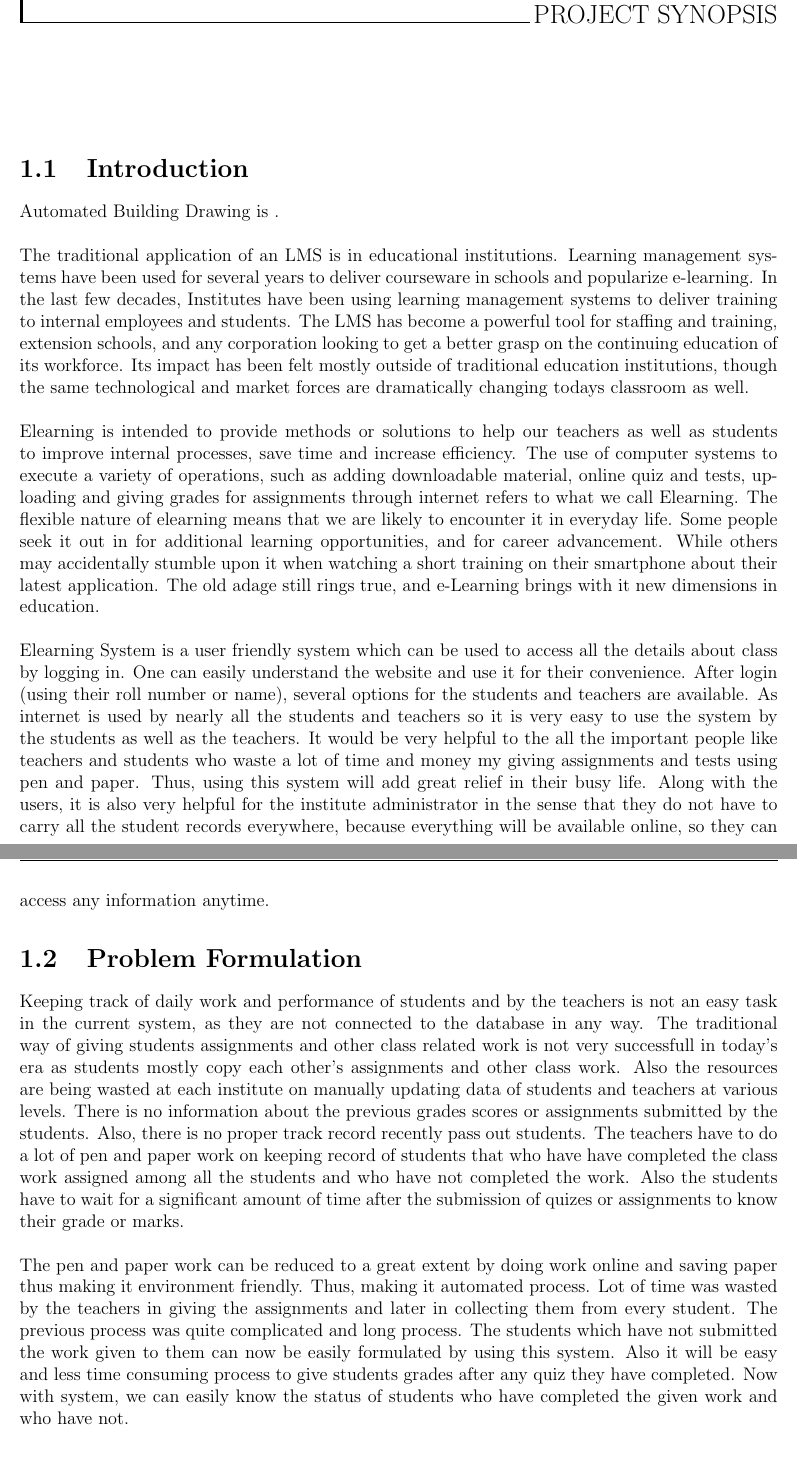
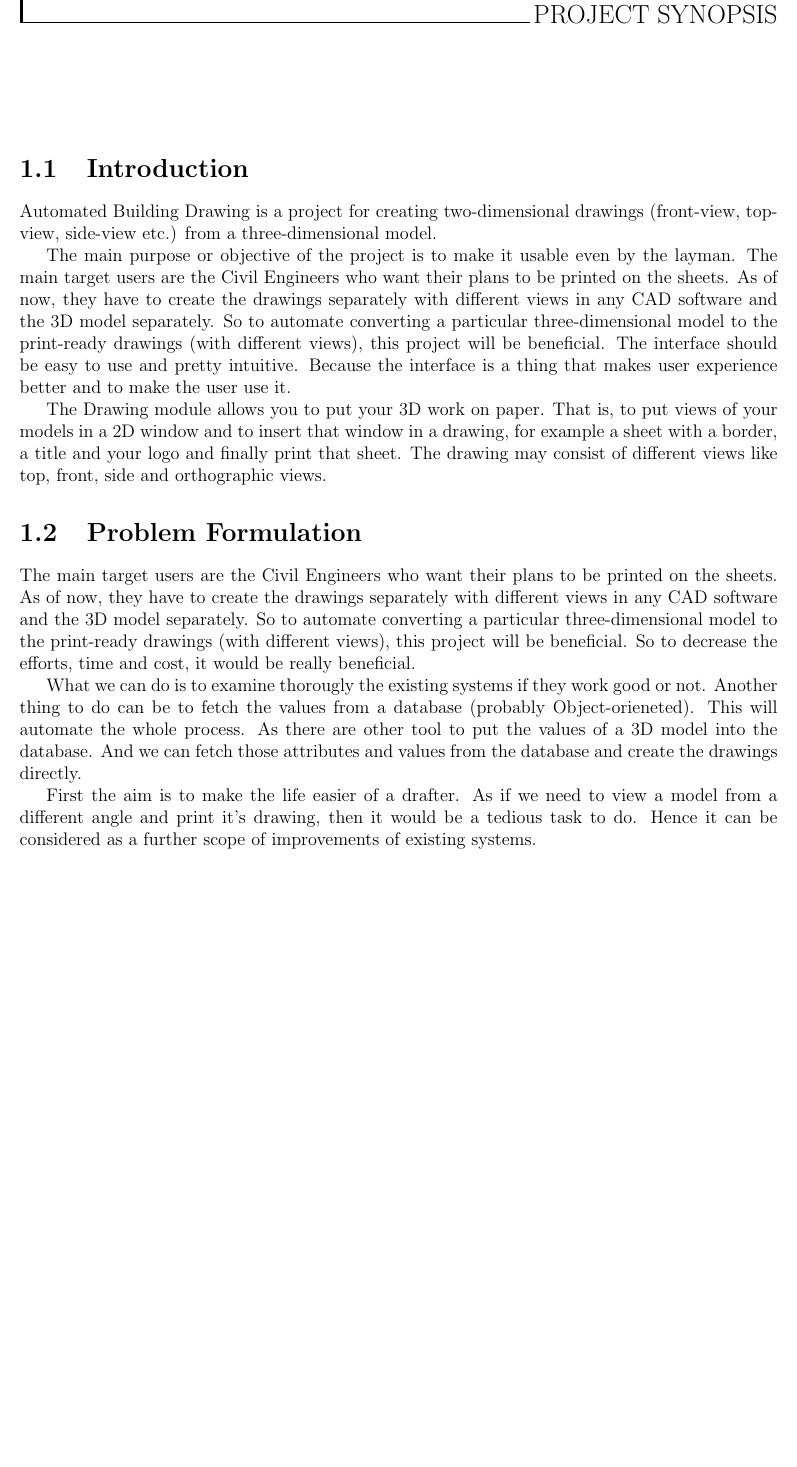
Before and after one commit to NIkhilSarna11/latex-report, a LaTeX thesis (report.tex, which reads input/organisation.tex): two parts of pages 2 and 3 of 6 before the commit and part of page 2 of 5 after it, the two joined at a grey line, cut so that both start at the same text, the shorter picture padded with empty space. Compiled offline with pdfLaTeX.

Commit message:
intro and refs

```diff
--- a/input/organisation.tex
+++ b/input/organisation.tex
@@ -1,39 +1,17 @@
 \section{Introduction}
-Automated Building Drawing is .\\
+Automated Building Drawing is a project for creating two-dimensional drawings (front-view, top-view, side-view etc.) from a three-dimensional model.
 
-\noindent The traditional application of an LMS is in educational institutions. Learning management sys-
-tems have been used for several years to deliver courseware in schools and popularize e-learning. In
-the last few decades, Institutes have been using learning management systems to deliver training
-to internal employees and students. The LMS has become a powerful tool for staffing and training,
-extension schools, and any corporation looking to get a better grasp on the continuing education of
-its workforce. Its impact has been felt mostly outside of traditional education institutions, though
-the same technological and market forces are dramatically changing todays classroom as well.\\
+The main purpose or objective of the project is to make it usable even by the layman. The main target users are the Civil Engineers who want their plans to be printed on the sheets. As of now, they have to create the drawings separately with different views in any CAD software and the 3D model separately. So to automate converting a particular three-dimensional model to the print-ready drawings (with different views), this project will be beneficial. The interface should be easy to use and pretty intuitive. Because the interface is a thing that makes user experience better and to make the user use it.
 
-\noindent Elearning is intended to provide methods or solutions to help our teachers as well as students
-to improve internal processes, save time and increase efficiency. The use of computer systems to execute a variety of operations, such as adding downloadable
-material, online quiz and tests, uploading and giving grades for assignments through internet
-refers to what we call Elearning. The flexible nature of elearning means that we are likely to
-encounter it in everyday life. Some people seek it out in for additional learning opportunities, and
-for career advancement. While others may accidentally stumble upon it when watching a short
-training on their smartphone about their latest application. The old adage still rings true, and
-e-Learning brings with it new dimensions in education.\\
+The Drawing module allows you to put your 3D work on paper. That is, to put views of your models in a 2D window and to insert that window in a drawing, for example a sheet with a border, a title and your logo and finally print that sheet. The drawing may consist of different views like top, front, side and orthographic views.
 
-\noindent Elearning System is a user friendly system which can be used to access all the details about class by logging in. One can easily understand the website and use it for their convenience.
-After login (using their roll number or name), several options for the students and teachers are available. As internet is used by nearly all the students and teachers so it is
-very easy to use the system by the students as well as the teachers. It would be very helpful to the all the important people like
-teachers and students who waste a lot of time and money my giving assignments and tests using pen and paper. Thus, using this system will add great relief in their busy life.
-Along with the users, it is also very helpful for the institute administrator in the sense that they do
-not have to carry all the student records everywhere, because everything will be available online, so they can access any information anytime.
 \section{Problem Formulation}
-Keeping track of daily work and performance of students and by the teachers is not an easy task in the current system, as they are not
-connected to the database in any way. The traditional way of giving students assignments and other class related work is not very successfull in today's era as students mostly copy each other's assignments and other class work. Also the resources are being wasted
-at each institute on manually updating data of students and teachers at various levels. There is no information about the
-previous grades scores or assignments submitted by the students. Also, there is no proper track record recently pass out students. The teachers have to do a lot of pen and paper work on keeping record of students that who have have completed the class work assigned among all the students and who have not completed the work. Also the students have to wait for a significant amount of time after the submission of quizes or assignments to know their grade or marks.\\
 
-\noindent The pen and paper work can be reduced to a great extent by doing work online and saving paper thus
-making it environment friendly. Thus, making it automated process. Lot of time was wasted by the teachers in giving the assignments and later in collecting them from every student. The
-previous process was quite complicated and long process. The students which have not submitted the work given to them can now be easily formulated by using this system.
-Also it will be easy and less time consuming process to give students grades after any quiz they have completed. Now with system, we can easily know the status of students who have completed the given work and who have not.
+The main target users are the Civil Engineers who want their plans to be printed on the sheets. As of now, they have to create the drawings separately with different views in any CAD software and the 3D model separately. So to automate converting a particular three-dimensional model to the print-ready drawings (with different views), this project will be beneficial. So to decrease the efforts, time and cost, it would be really beneficial.
+
+What we can do is to examine thorougly the existing systems if they work good or not. Another thing to do can be to fetch the values from a database (probably Object-orieneted). This will automate the whole process. As there are other tool to put the values of a 3D model into the database. And we can fetch those attributes and values from the database and create the drawings directly.
+
+First the aim is to make the life easier of a drafter. As if we need to view a model from a different angle and print it's drawing, then it would be a tedious task to do. Hence it can be considered as a further scope of improvements of existing systems.
 
 \section{Objectives}
 \begin{itemize}
```
Also changed, not shown: input/references.tex (+3 -5 lines), report.pdf, input/organisation.tex (2 more changed lines), 3 other files.
